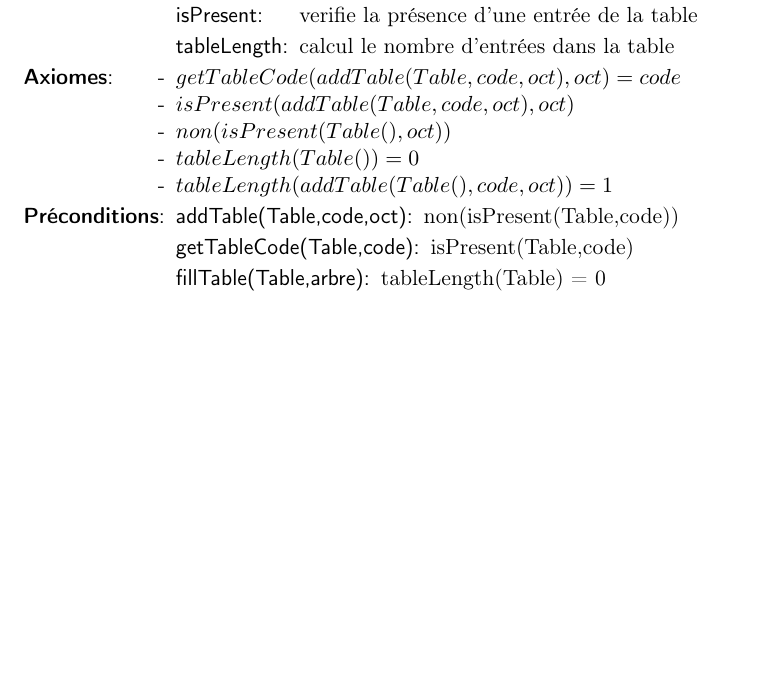
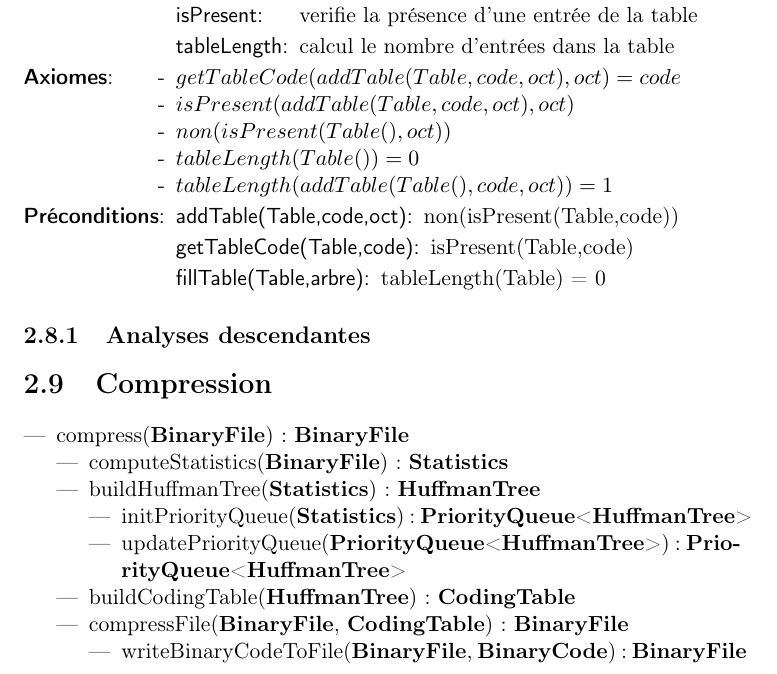
Before and after one commit to AlixANNERAUD/Huffman_compressor, a LaTeX document (rapport/rapport.tex, which reads rapport/analyse/analyse.tex, rapport/analyse/compression.tex): part of page 9 of 13, cut so that both start at the same text, the shorter picture padded with empty space. Compiled offline with pdfLaTeX.

Commit message:
Write downward analysis of compress #12

```diff
--- a/rapport/analyse/analyse.tex
+++ b/rapport/analyse/analyse.tex
@@ -15,3 +15,7 @@
 \input{analyse/fileDePriorite.tex}
 
 \input{analyse/tableDeCodage.tex}
+
+\subsection{Analyses descendantes}
+
+\input{analyse/compression.tex}
--- /dev/null
+++ b/rapport/analyse/compression.tex
@@ -0,0 +1,20 @@
+\section{Compression}
+
+
+\begin{itemize}
+    \item compress(\binaryFile) : \binaryFile
+    %\item getStatistics(\binaryFile, \statistics, \naturel)
+    \begin{itemize}
+        \item computeStatistics(\binaryFile) : \statistics
+        \item buildHuffmanTree(\statistics) : \huffmanTree
+        \begin{itemize}
+            \item initPriorityQueue(\statistics) : \priorityQueue<\huffmanTree>
+            \item updatePriorityQueue(\priorityQueue<\huffmanTree>) : \priorityQueue<\huffmanTree>
+        \end{itemize}
+        \item buildCodingTable(\huffmanTree) : \codingTable
+        \item compressFile(\binaryFile, \codingTable) : \binaryFile
+        \begin{itemize}
+            \item writeBinaryCodeToFile(\binaryFile, \binaryCode) : \binaryFile
+        \end{itemize}
+    \end{itemize}
+\end{itemize}
```
